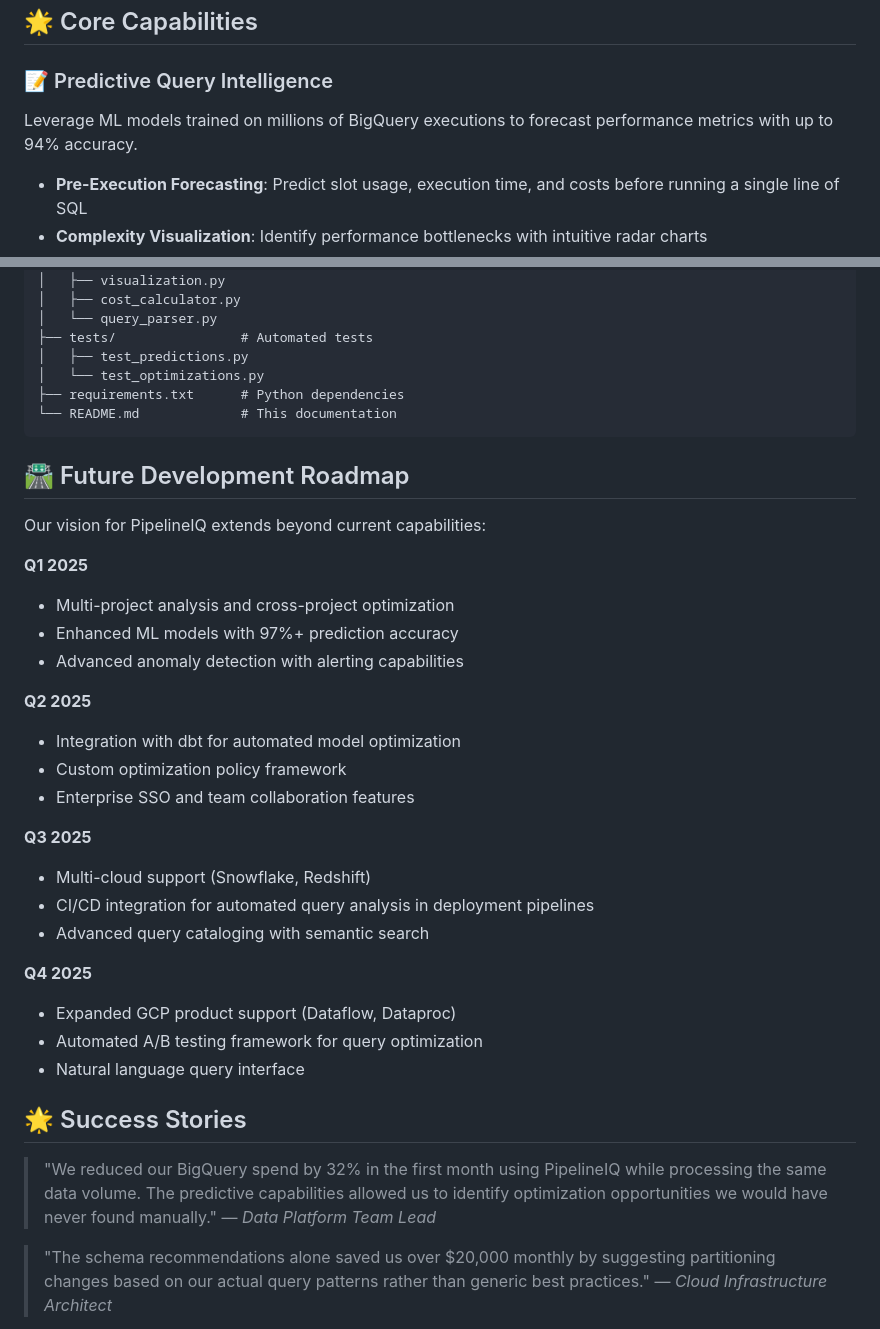
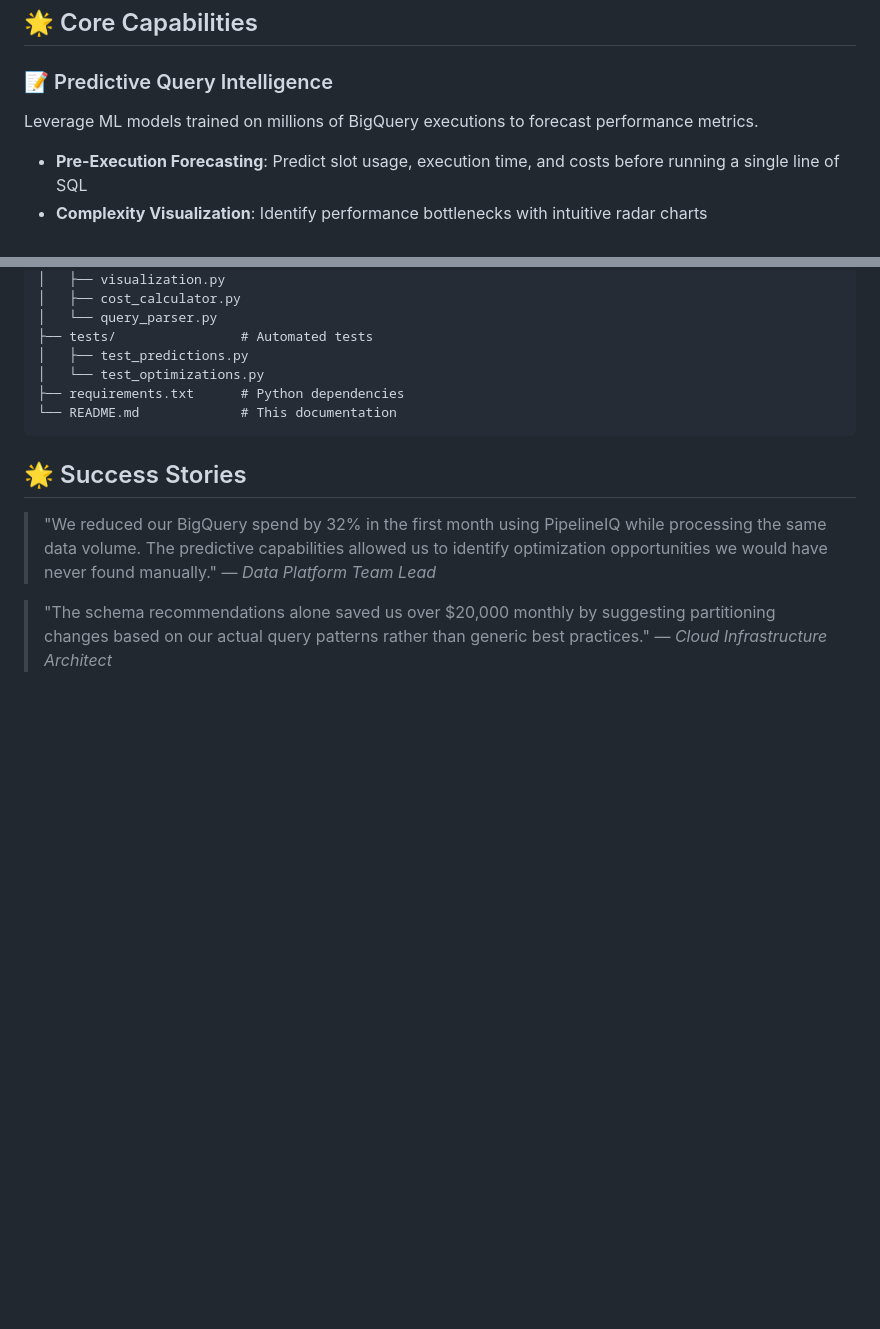
Before and after one commit to haider1998/PipelineIQ, a Markdown page: README.md, 2 parts joined by grey strips. GitHub-like rendering; blank space fills up the shorter version.

````diff
--- a/README.md
+++ b/README.md
@@ -34,7 +34,7 @@ In the world of cloud data processing, the difference between an optimized and u
 ## 🌟 Core Capabilities
 
 ### 📝 Predictive Query Intelligence
-Leverage ML models trained on millions of BigQuery executions to forecast performance metrics with up to 94% accuracy.
+Leverage ML models trained on millions of BigQuery executions to forecast performance metrics.
 
 - **Pre-Execution Forecasting**: Predict slot usage, execution time, and costs before running a single line of SQL
 - **Complexity Visualization**: Identify performance bottlenecks with intuitive radar charts
@@ -289,30 +289,6 @@ PipelineIQ/
 └── README.md             # This documentation
 ```
 
-## 🛣️ Future Development Roadmap
-
-Our vision for PipelineIQ extends beyond current capabilities:
-
-**Q1 2025**
-- Multi-project analysis and cross-project optimization
-- Enhanced ML models with 97%+ prediction accuracy
-- Advanced anomaly detection with alerting capabilities
-
-**Q2 2025**
-- Integration with dbt for automated model optimization
-- Custom optimization policy framework
-- Enterprise SSO and team collaboration features
-
-**Q3 2025**
-- Multi-cloud support (Snowflake, Redshift)
-- CI/CD integration for automated query analysis in deployment pipelines
-- Advanced query cataloging with semantic search
-
-**Q4 2025**
-- Expanded GCP product support (Dataflow, Dataproc)
-- Automated A/B testing framework for query optimization
-- Natural language query interface
-
 ## 🌟 Success Stories
 
 > "We reduced our BigQuery spend by 32% in the first month using PipelineIQ while processing the same data volume. The predictive capabilities allowed us to identify optimization opportunities we would have never found manually."
````
